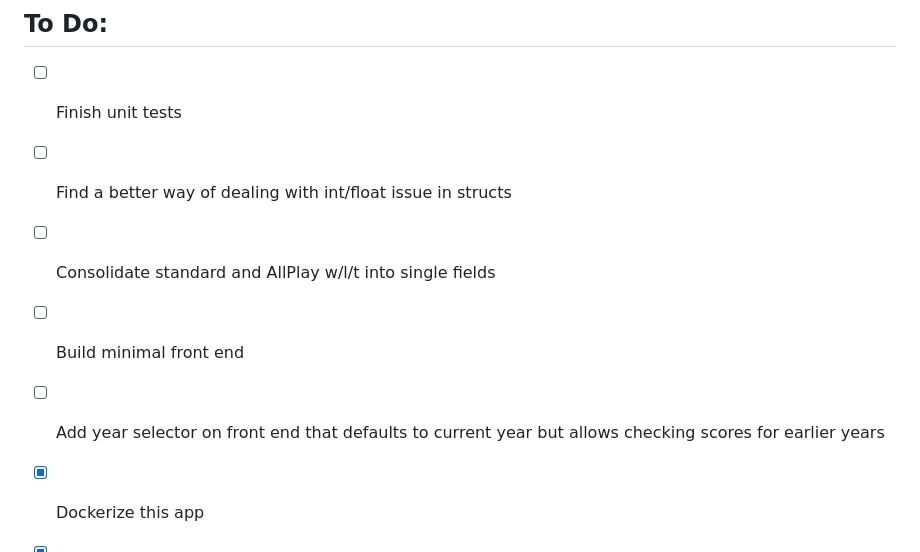
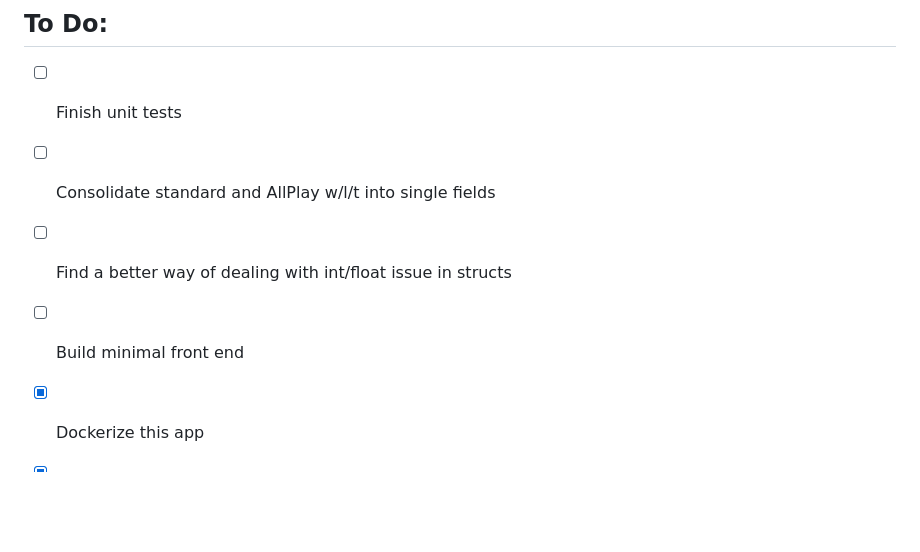
Before and after one commit to timkelsch/mfl-scoring, a Markdown page: README.md, the part around the change. GitHub-like rendering; blank space fills up the shorter version.

Commit message:
readme task order

```diff
--- a/README.md
+++ b/README.md
@@ -30,10 +30,9 @@ I am not responsible for creation of this rule set - I merely automated the calc
 
 ## To Do:
 - [ ] Finish unit tests
+- [ ] Consolidate standard and AllPlay w/l/t into single fields
 - [ ] Find a better way of dealing with int/float issue in structs
-- [ ] Consolidate standard and AllPlay w/l/t into single fields
 - [ ] Build minimal front end
-- [ ] Add year selector on front end that defaults to current year but allows checking scores for earlier years
 - [x] Dockerize this app
 - [x] Add points tie breaker
 - [x] Implement golangci-lint
```
